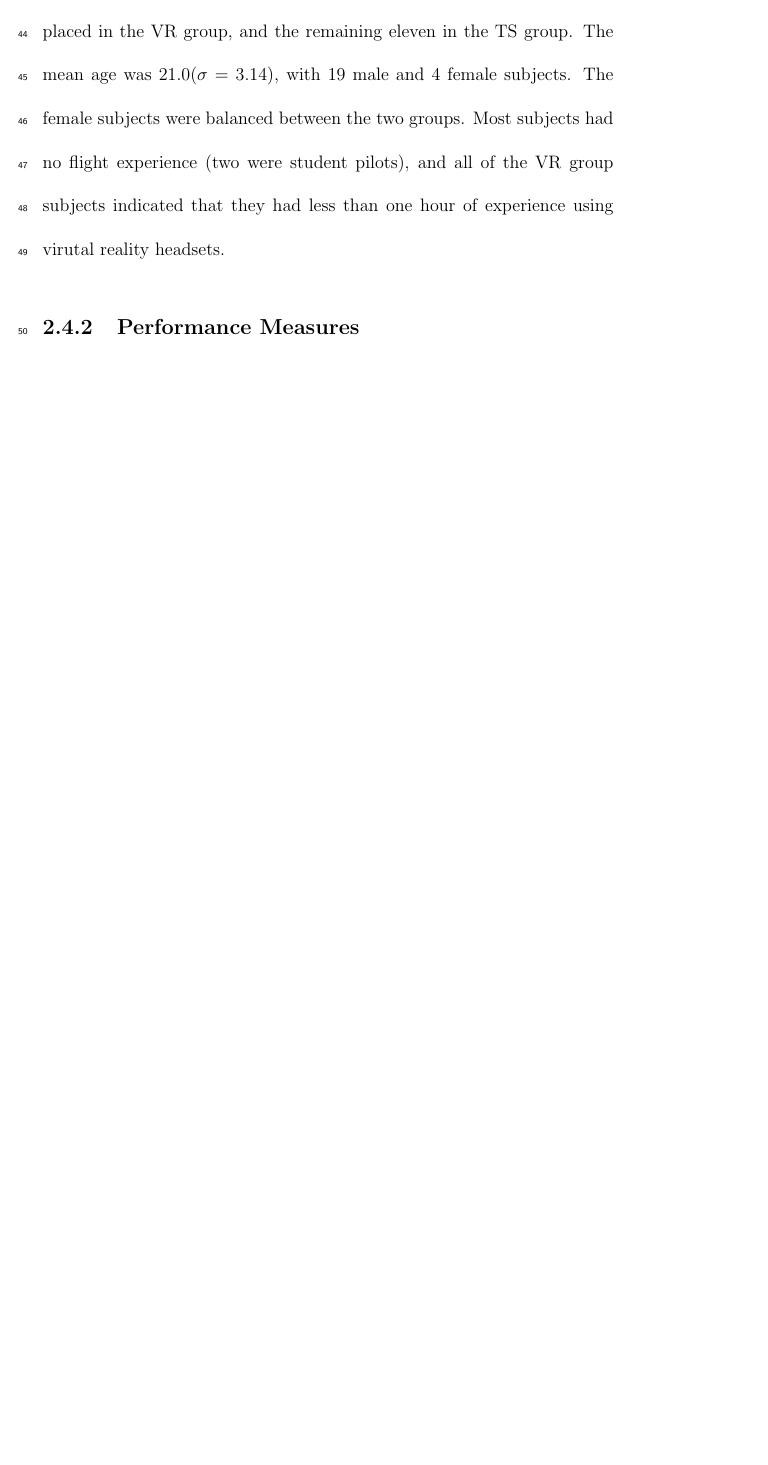
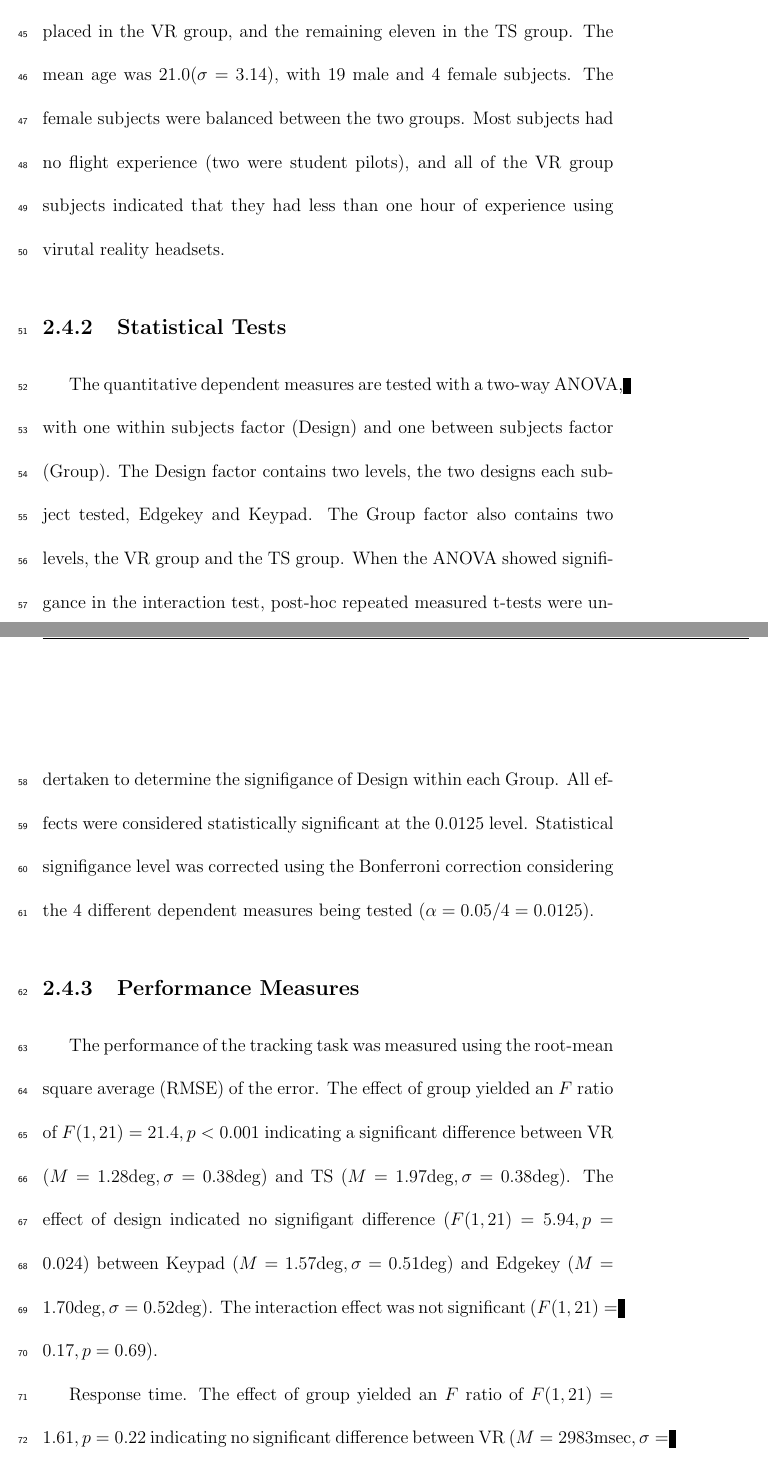
Before and after one commit to richjoyce/dissertation, a LaTeX thesis (draft.tex, which reads chapters/design_exp.tex): part of page 5 of 6 before the commit and two parts of pages 5 and 6 of 9 after it, the two joined at a grey line, cut so that both start at the same text, the shorter picture padded with empty space. Compiled offline with pdfLaTeX; a LaTeX package or settings file that is missing is left out.

Commit message:
Add all the statistical tests to the results

```diff
--- a/chapters/design_exp.tex
+++ b/chapters/design_exp.tex
@@ -33,4 +33,21 @@ The mean age was $21.0 (\sigma = 3.14)$, with 19 male and 4 female subjects.
 The female subjects were balanced between the two groups.
 Most subjects had no flight experience (two were student pilots), and all of the VR group subjects indicated that they had less than one hour of experience using virutal reality headsets.
 
+\subsection{Statistical Tests}
+
+The quantitative dependent measures are tested with a two-way ANOVA, with one within subjects factor (Design) and one between subjects factor (Group).
+The Design factor contains two levels, the two designs each subject tested, Edgekey and Keypad.
+The Group factor also contains two levels, the VR group and the TS group.
+When the ANOVA showed signifigance in the interaction test, post-hoc repeated measured t-tests were undertaken to determine the signifigance of Design within each Group.
+All effects were considered statistically significant at the 0.0125 level.
+Statistical signifigance level was corrected using the Bonferroni correction considering the 4 different dependent measures being tested ($\alpha = 0.05/4 = 0.0125$).
+
 \subsection{Performance Measures}
+
+The performance of the tracking task was measured using the root-mean square average (RMSE) of the error.
+The effect of group yielded an $F$ ratio of $F(1, 21) = 21.4, p < 0.001$ indicating a significant difference between VR ($M=1.28\mathrm{deg}, \sigma=0.38\mathrm{deg}$) and TS ($M=1.97\mathrm{deg}, \sigma=0.38\mathrm{deg}$).
+The effect of design indicated no signifigant difference ($F(1, 21) = 5.94, p=0.024$) between Keypad ($M=1.57\mathrm{deg}, \sigma=0.51\mathrm{deg}$) and Edgekey ($M=1.70\mathrm{deg}, \sigma=0.52\mathrm{deg}$).
+The interaction effect was not significant ($F(1, 21) = 0.17, p=0.69$).
+
+Response time.
+The effect of group yielded an $F$ ratio of $F(1, 21) = 1.61, p = 0.22$ indicating no significant difference between VR ($M = 2983\mathrm{msec}, \sigma = 439\mathrm{msec}$) and TS ($M = 2737\mathrm{msec}, \sigma = 566\mathrm{msec}$).
```
Also changed, not shown: chapters/design_exp.tex (17 more changed lines).
